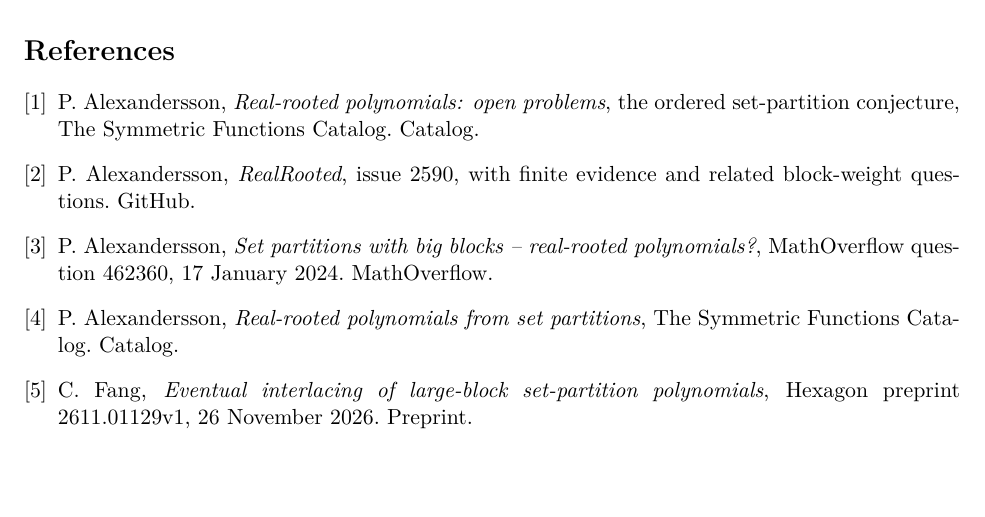
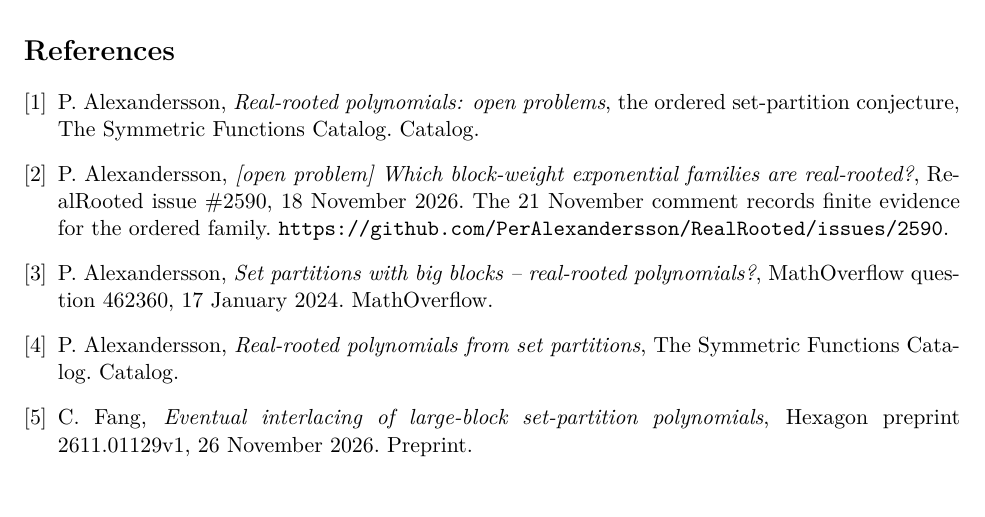
Before and after one commit to AlexZander-666/ordered-partition-threshold-three, a LaTeX paper (paper/main.tex): part of page 7 of 7, cut so that both start at the same text. Compiled offline with pdfLaTeX.

Commit message:
Clarify the citation to Alexandersson’s original issue

```diff
--- a/paper/main.tex
+++ b/paper/main.tex
@@ -473,9 +473,10 @@ the ordered set-partition conjecture, The Symmetric Functions Catalog.
 \href{https://www.symmetricfunctions.com/realRootedOpenProblems.htm\#set-partitions-and-trees}{Catalog}.
 
 \bibitem{realrooted}
-P.~Alexandersson, \emph{RealRooted}, issue 2590, with finite evidence
-and related block-weight questions.
-\href{https://github.com/PerAlexandersson/RealRooted/issues/2590}{GitHub}.
+P.~Alexandersson, \emph{[open problem] Which block-weight exponential
+families are real-rooted?}, RealRooted issue \#2590, 18 November 2026.
+The 21 November comment records finite evidence for the ordered family.
+\url{https://github.com/PerAlexandersson/RealRooted/issues/2590}.
 
 \bibitem{mo}
 P.~Alexandersson, \emph{Set partitions with big blocks -- real-rooted
```
Also changed, not shown: verification/SOURCE-PINS.md (+2 -2 lines), paper/main.pdf, 2 other files.
